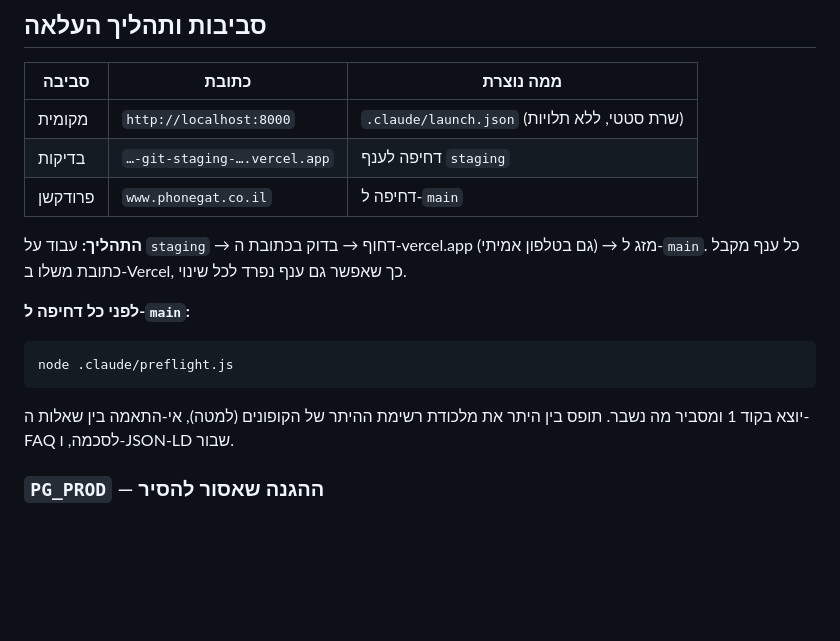
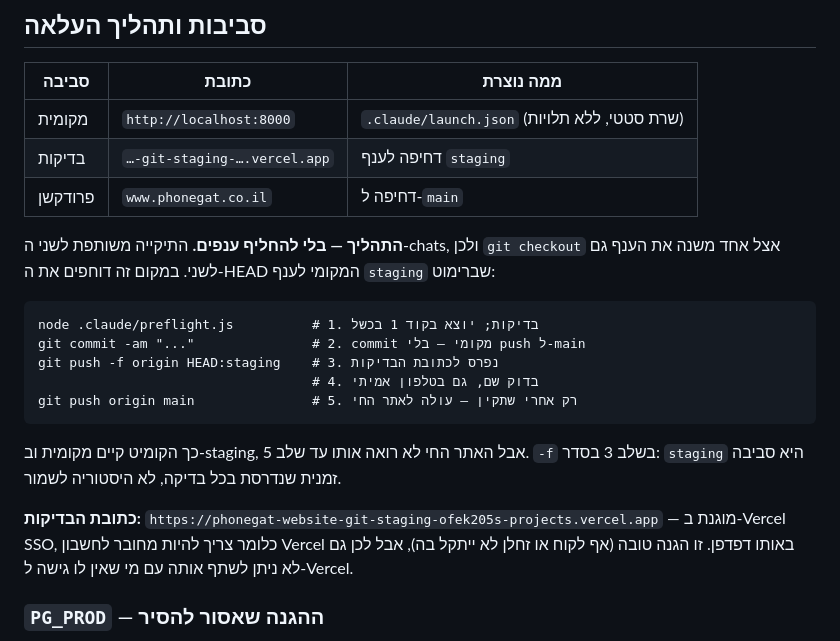
Before and after one commit to ofek205/phonegat-website, a Markdown page: CLAUDE.md, the part around the change. GitHub-like rendering; blank space fills up the shorter version.

Commit message:
תיעוד: תהליך staging בלי החלפת ענפים (תיקייה משותפת לשני chats)
Co-Authored-By: Claude Opus 5 <noreply@anthropic.com>

````diff
--- a/CLAUDE.md
+++ b/CLAUDE.md
@@ -18,14 +18,19 @@
 | בדיקות | `…-git-staging-….vercel.app` | דחיפה לענף `staging` |
 | פרודקשן | `www.phonegat.co.il` | דחיפה ל-`main` |
 
-**התהליך:** עבוד על `staging` → דחוף → בדוק בכתובת ה-vercel.app (גם בטלפון אמיתי) → מזג ל-`main`.
-כל ענף מקבל כתובת משלו ב-Vercel, כך שאפשר גם ענף נפרד לכל שינוי.
+**התהליך — בלי להחליף ענפים.** התיקייה משותפת לשני ה-chats, ולכן `git checkout` אצל אחד משנה את הענף גם לשני. במקום זה דוחפים את ה-HEAD המקומי לענף `staging` שברימוט:
 
-**לפני כל דחיפה ל-`main`:**
 ```
-node .claude/preflight.js
+node .claude/preflight.js          # 1. בדיקות; יוצא בקוד 1 בכשל
+git commit -am "..."               # 2. commit מקומי — בלי push ל-main
+git push -f origin HEAD:staging    # 3. נפרס לכתובת הבדיקות
+                                   # 4. בדוק שם, גם בטלפון אמיתי
+git push origin main               # 5. רק אחרי שתקין — עולה לאתר החי
 ```
-יוצא בקוד 1 ומסביר מה נשבר. תופס בין היתר את מלכודת רשימת ההיתר של הקופונים (למטה), אי-התאמה בין שאלות ה-FAQ לסכמה, ו-JSON-LD שבור.
+
+כך הקומיט קיים מקומית וב-staging, אבל האתר החי לא רואה אותו עד שלב 5. `-f` בשלב 3 בסדר: `staging` היא סביבה זמנית שנדרסת בכל בדיקה, לא היסטוריה לשמור.
+
+**כתובת הבדיקות:** `https://phonegat-website-git-staging-ofek205s-projects.vercel.app` — מוגנת ב-Vercel SSO, כלומר צריך להיות מחובר לחשבון Vercel באותו דפדפן. זו הגנה טובה (אף לקוח או זחלן לא ייתקל בה), אבל לכן גם לא ניתן לשתף אותה עם מי שאין לו גישה ל-Vercel.
 
 ### `PG_PROD` — ההגנה שאסור להסיר
 `window.PG_ENV` / `window.PG_PROD` מוגדרים בראש ה-`<head>`. **פרודקשן = הדומיין האמיתי בלבד**; `localhost` וכל `*.vercel.app` הם סביבת בדיקות. ארבעה דברים מושתקים שם, כי כל אחד מהם מזהם נתון שאי אפשר להחזיר:
````
